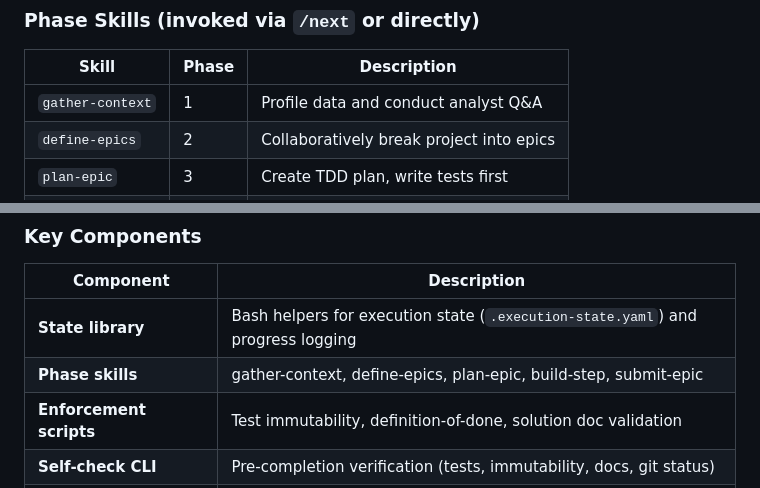
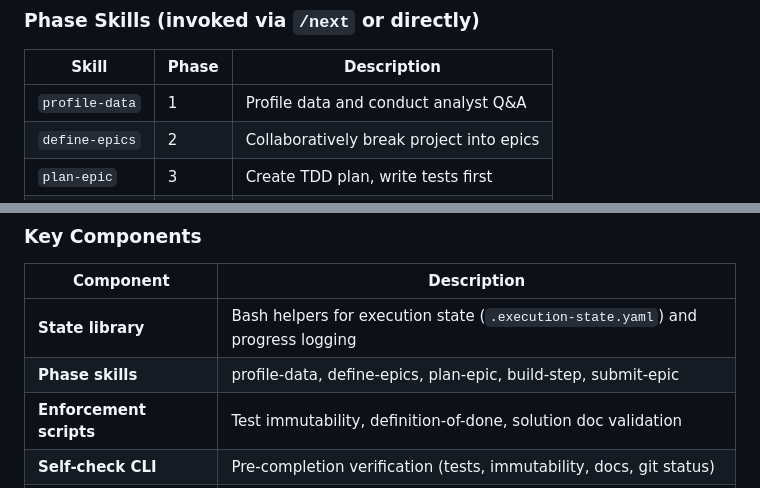
Before and after one commit to lenlla/one_shot_build, a Markdown page: README.md, 2 parts joined by grey strips. Drawn GitHub-style.

Commit message:
chore: update README gather-context references to profile-data

```diff
--- a/README.md
+++ b/README.md
@@ -91,7 +91,7 @@ The harness guides projects through 5 phases. Use `/next` to advance automatical
 
 | Skill | Phase | Description |
 |-------|-------|-------------|
-| `gather-context` | 1 | Profile data and conduct analyst Q&A |
+| `profile-data` | 1 | Profile data and conduct analyst Q&A |
 | `define-epics` | 2 | Collaboratively break project into epics |
 | `plan-epic` | 3 | Create TDD plan, write tests first |
 | `build-step` | 4 | Per-task agent build/review loop |
@@ -127,7 +127,7 @@ The harness guides projects through 5 phases. Use `/next` to advance automatical
 | Component | Description |
 |-----------|-------------|
 | **State library** | Bash helpers for execution state (`.execution-state.yaml`) and progress logging |
-| **Phase skills** | gather-context, define-epics, plan-epic, build-step, submit-epic |
+| **Phase skills** | profile-data, define-epics, plan-epic, build-step, submit-epic |
 | **Enforcement scripts** | Test immutability, definition-of-done, solution doc validation |
 | **Self-check CLI** | Pre-completion verification (tests, immutability, docs, git status) |
 | **Compound learning** | Solution docs with YAML schema, contradiction detection, cross-project promotion |
```
Also changed, not shown: other parts of README.md (+2 -2 lines).
